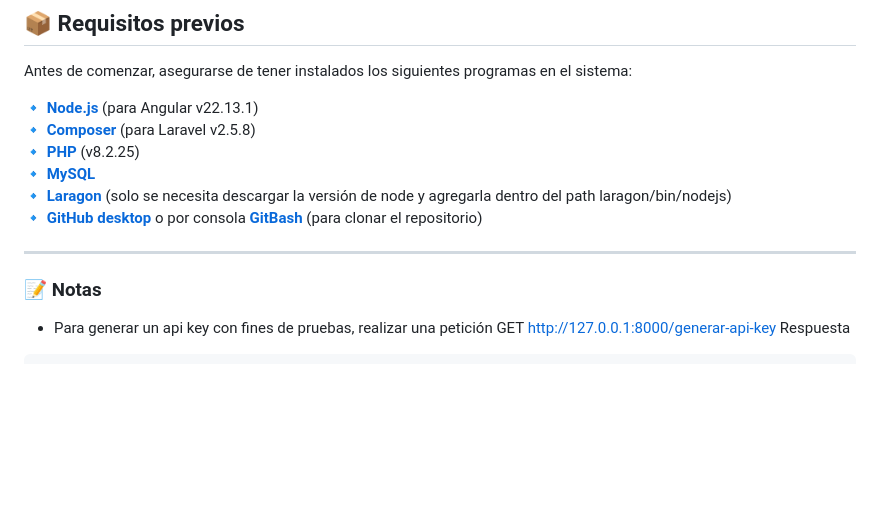
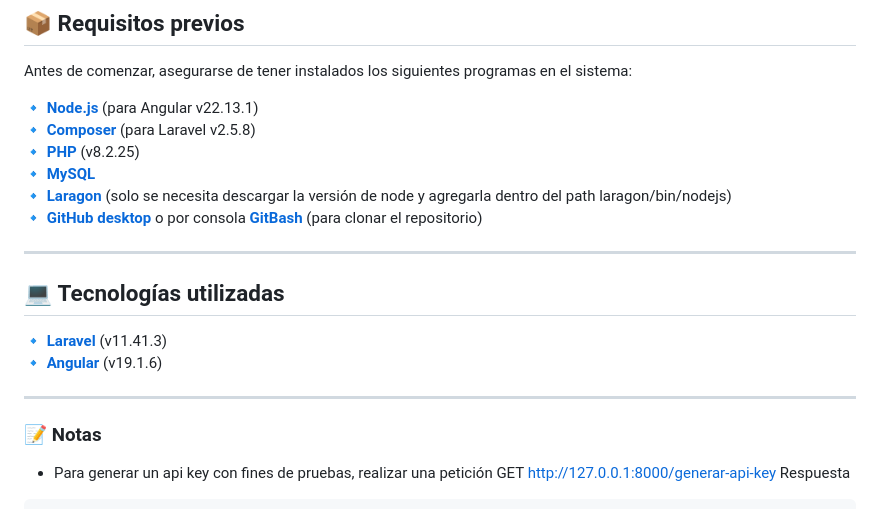
Before and after one commit to miltong261/prueba-tecnica, a Markdown page: readme.md, the part around the change printed below. GitHub-like rendering; blank space fills up the shorter version.

Commit message:
Update readme v2
Se actualiza archivo readme para ser más clara la documentación

```diff
--- a/readme.md
+++ b/readme.md
@@ -18,6 +18,13 @@ Antes de comenzar, asegurarse de tener instalados los siguientes programas en el
 
 ---
 
+
+## 💻 **Tecnologías utilizadas**
+🔹 **[Laravel](https://laravel.com/docs/11.x/readme)** (v11.41.3)
+🔹 **[Angular](https://angular.dev/)** (v19.1.6)
+
+---
+
 ### 📝 Notas
 * Para generar un api key con fines de pruebas, realizar una petición GET http://127.0.0.1:8000/generar-api-key
 Respuesta
```
Also changed, not shown: other parts of readme.md (+18 -4 lines).
